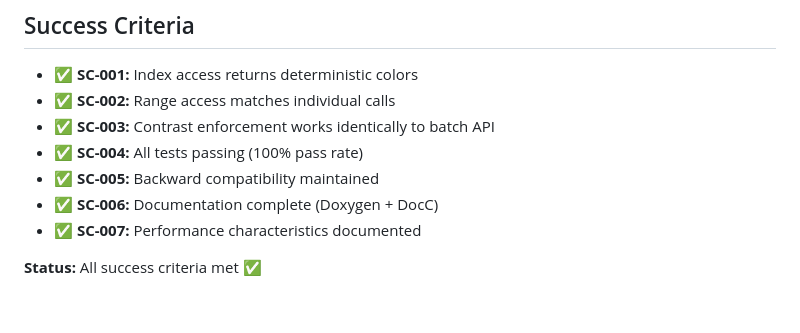
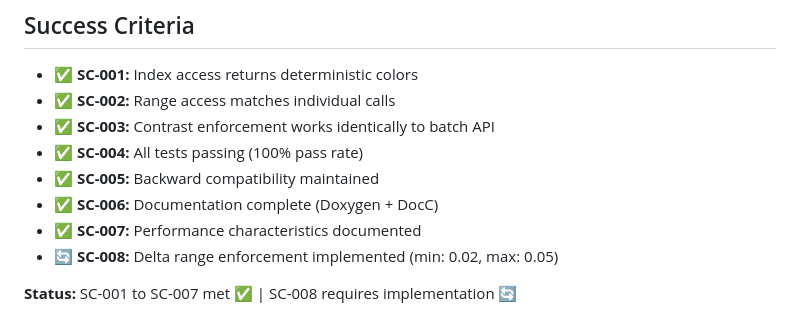
Before and after one commit to peternicholls/ColorJourney, a Markdown page: specs/004-incremental-creation/spec.md, the part around the change printed below. Drawn GitHub-style.

```diff
--- a/specs/004-incremental-creation/spec.md
+++ b/specs/004-incremental-creation/spec.md
@@ -320,5 +343,6 @@ for (index, color) in journey.discreteColors.enumerated() {
 - ✅ **SC-005:** Backward compatibility maintained
 - ✅ **SC-006:** Documentation complete (Doxygen + DocC)
 - ✅ **SC-007:** Performance characteristics documented
+- 🔄 **SC-008:** Delta range enforcement implemented (min: 0.02, max: 0.05)
 
-**Status:** All success criteria met ✅
+**Status:** SC-001 to SC-007 met ✅ | SC-008 requires implementation 🔄
```
Also changed, not shown: other parts of specs/004-incremental-creation/spec.md (+24 -1 lines).
